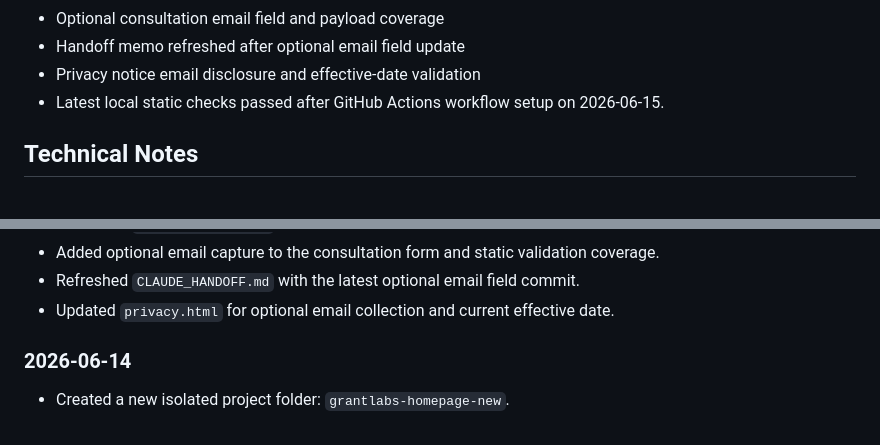
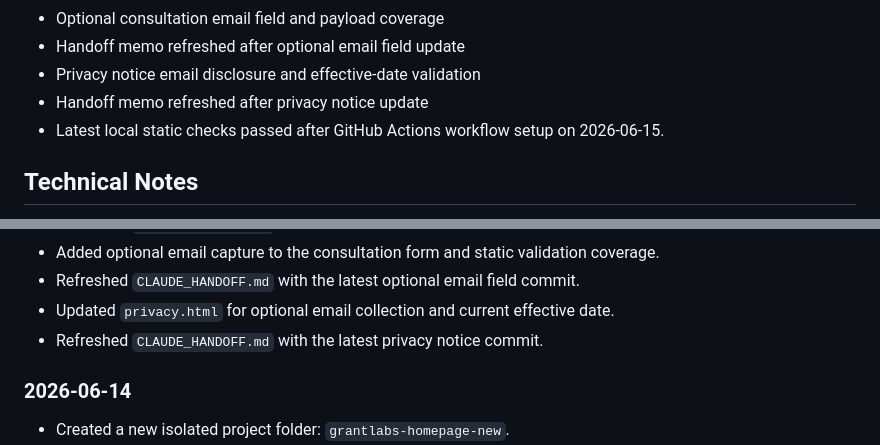
Before and after one commit to jjun96750/grantlabs-homepage-new, a Markdown page: DEVELOPMENT_STATUS.md, 2 parts joined by grey strips. GitHub-like rendering.

Commit message:
Refresh handoff after privacy update

```diff
--- a/DEVELOPMENT_STATUS.md
+++ b/DEVELOPMENT_STATUS.md
@@ -243,6 +243,7 @@ CHANGELOG.md
 - Optional consultation email field and payload coverage
 - Handoff memo refreshed after optional email field update
 - Privacy notice email disclosure and effective-date validation
+- Handoff memo refreshed after privacy notice update
 - Latest local static checks passed after GitHub Actions workflow setup on 2026-06-15.
 
 ## Technical Notes
@@ -377,6 +378,7 @@ CHANGELOG.md
 - Added optional email capture to the consultation form and static validation coverage.
 - Refreshed `CLAUDE_HANDOFF.md` with the latest optional email field commit.
 - Updated `privacy.html` for optional email collection and current effective date.
+- Refreshed `CLAUDE_HANDOFF.md` with the latest privacy notice commit.
 
 ### 2026-06-14
 
```
Also changed, not shown: CHANGELOG.md (+1 -0 lines), CLAUDE_HANDOFF.md (+1 -1 lines).
